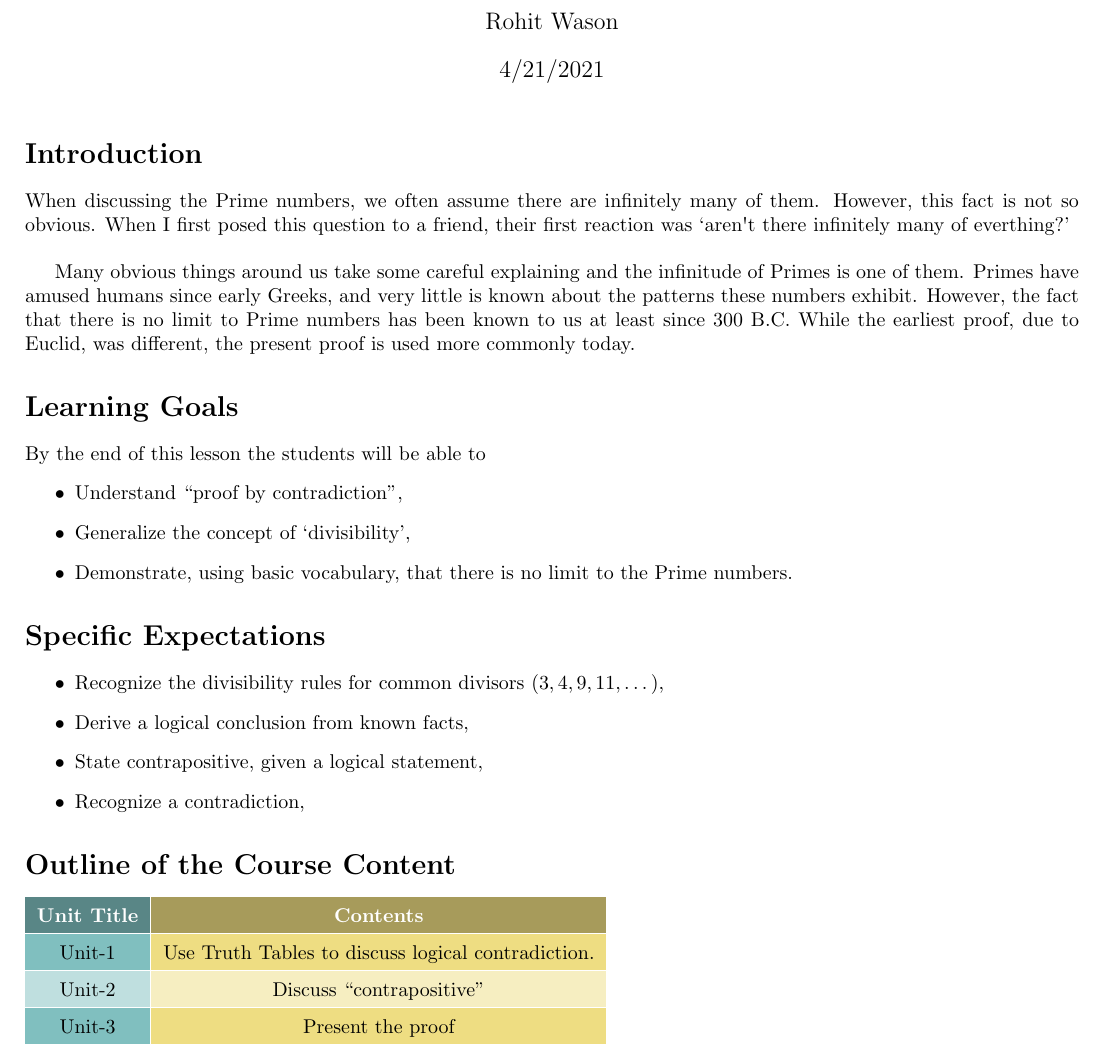
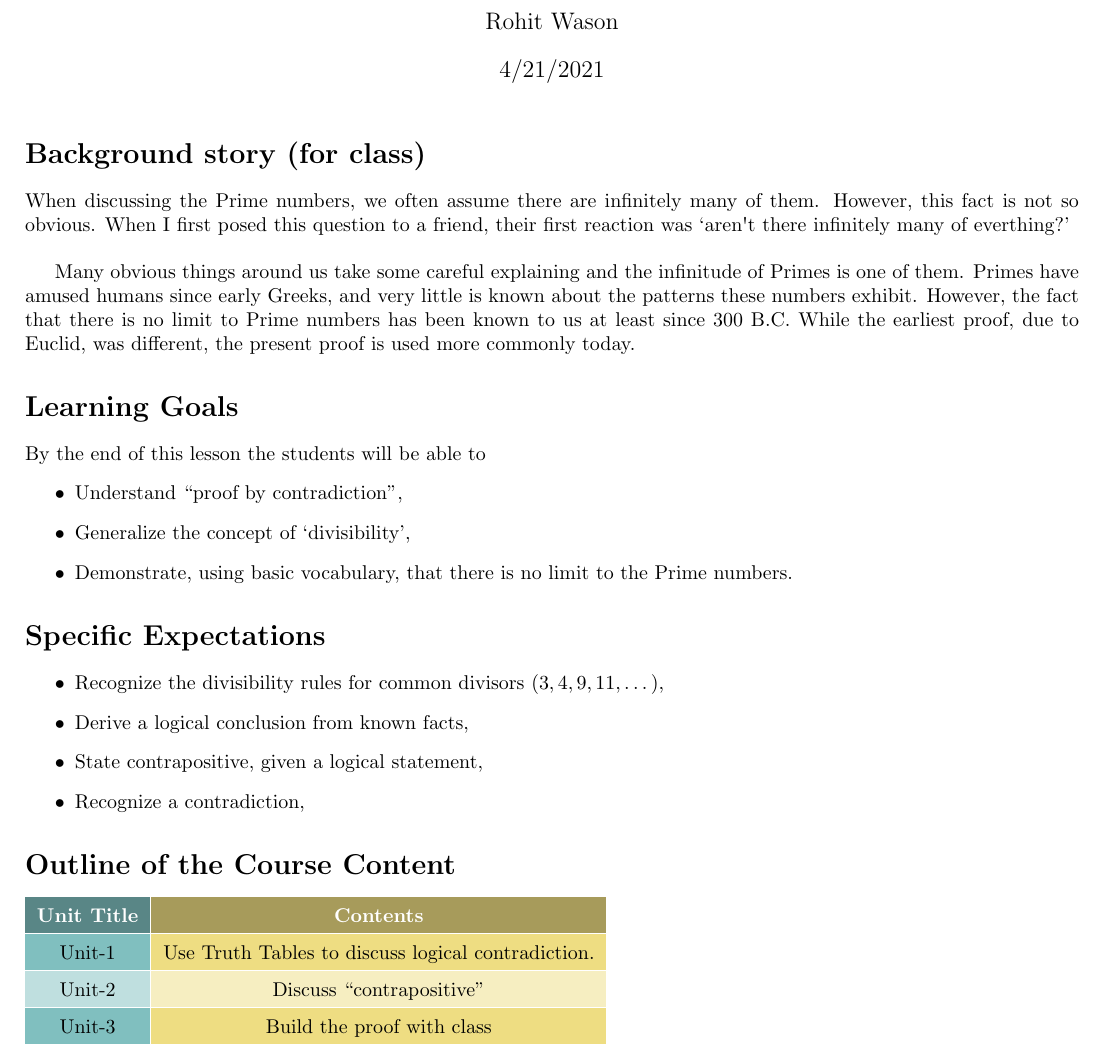
Before and after one commit to wasprobot/lessons, a LaTeX document (lesson-infinite-primes.tex): part of page 1 of 2, cut so that both start at the same text. Compiled offline with pdfLaTeX.

Commit message:
fix:lesson-infinitude-of-primes

```diff
--- a/lesson-infinite-primes.tex
+++ b/lesson-infinite-primes.tex
@@ -38,7 +38,7 @@
 \begin{document}
 \maketitle
 
-\section*{Introduction}
+\section*{Background story (for class)}
 When discussing the Prime numbers, we often assume there are infinitely
 many of them. However, this fact is not so obvious. When I first posed this
 question to a friend, their first reaction was `aren\textquotesingle t there infinitely many of
@@ -80,7 +80,7 @@ By the end of this lesson the students will be able to
   \arraycolor{White}\bfseries Contents\\
   Unit-1 & Use Truth Tables to discuss logical contradiction. \\
   Unit-2 & Discuss ``contrapositive'' \\
-  Unit-3 & Present the proof \\
+  Unit-3 & Build the proof with class \\
 \end{tabular}
 % \end{center}
 
```
Also changed, not shown: lesson-infinite-primes.pdf.
